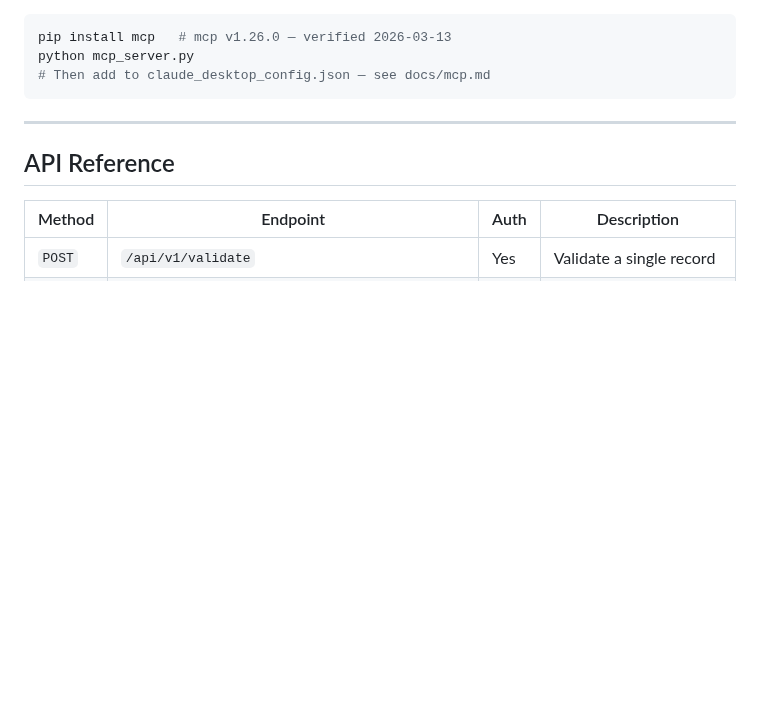
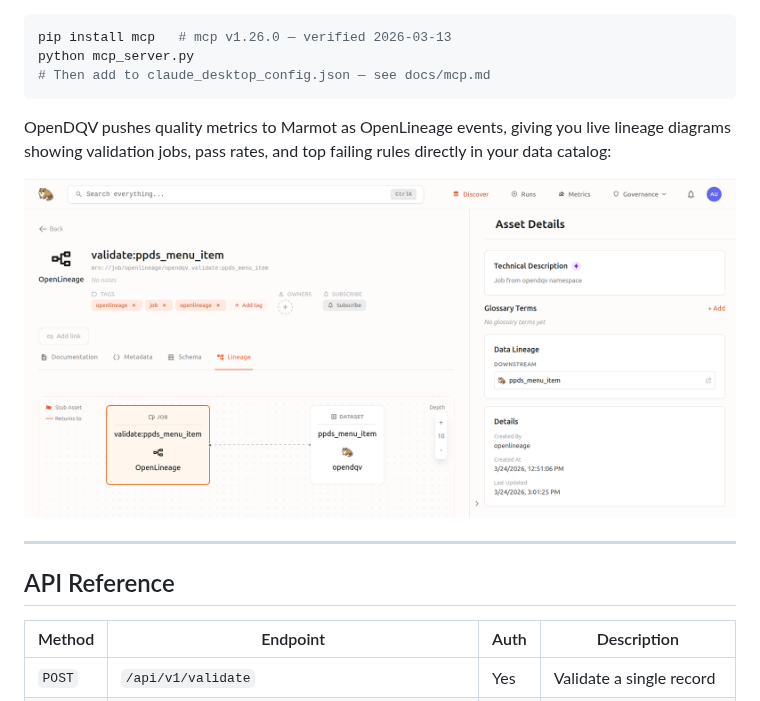
Before and after one commit to OpenDQV/OpenDQV, a Markdown page: README.md, the part around the change. GitHub-like rendering; pictures changed too: docs/marmot_lineage.png (added); blank space fills up the shorter version.

Commit message:
docs: add Marmot lineage diagram screenshot to README
Shows validate:ppds_menu_item job node linked to ppds_menu_item dataset
in Marmot catalog — result of OpenLineage quality metrics push (RT104).

Co-Authored-By: Claude Sonnet 4.6 <noreply@anthropic.com>

````diff
--- a/README.md
+++ b/README.md
@@ -1002,6 +1002,10 @@ pip install mcp   # mcp v1.26.0 — verified 2026-03-13
 python mcp_server.py
 # Then add to claude_desktop_config.json — see docs/mcp.md
 ```
+
+OpenDQV pushes quality metrics to Marmot as OpenLineage events, giving you live lineage diagrams showing validation jobs, pass rates, and top failing rules directly in your data catalog:
+
+![Marmot lineage diagram — validate:ppds_menu_item job node linked to ppds_menu_item dataset with quality metrics](docs/marmot_lineage.png)
 
 ---
 
````
